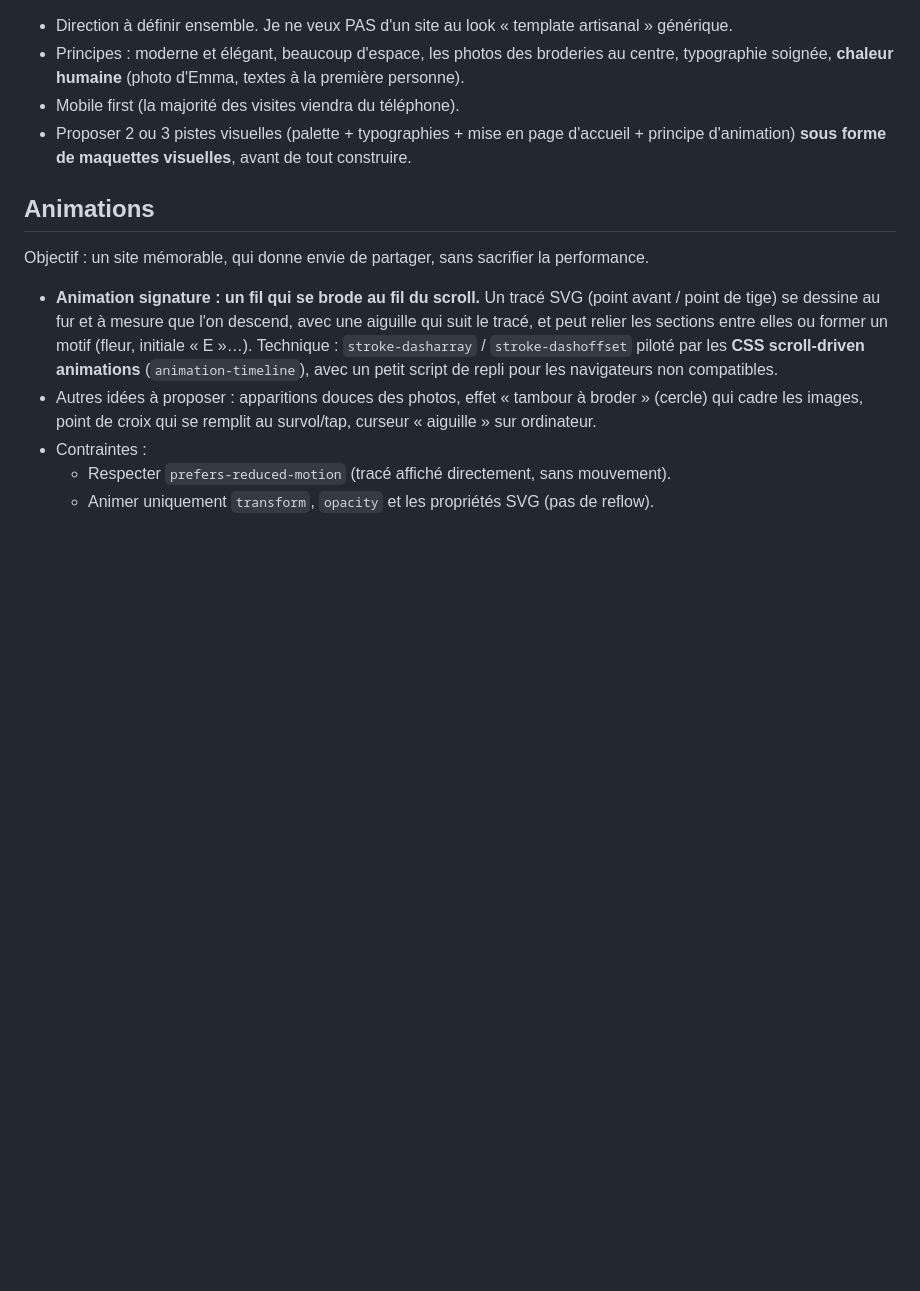
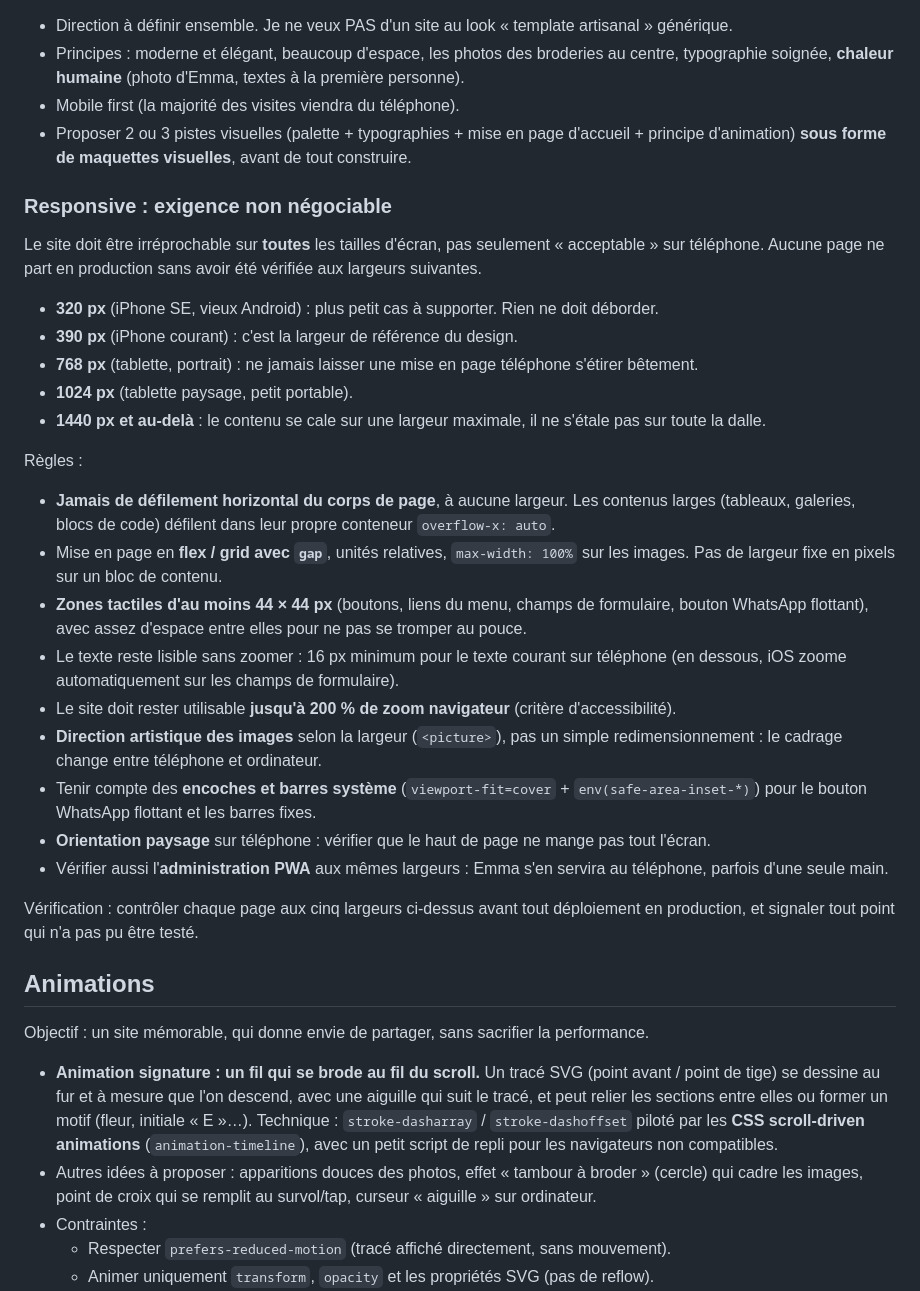
Before and after one commit to 58np95y6s6-svg/Emma-couture, a Markdown page: CLAUDE.md, the part around the change. GitHub-like rendering; blank space fills up the shorter version.

Commit message:
CDC : exigence responsive explicite
Cinq largeurs de contrôle (320 / 390 / 768 / 1024 / 1440+), interdiction du
défilement horizontal, zones tactiles de 44 px, texte à 16 px minimum, zoom
200 %, direction artistique des images, safe-area pour le bouton flottant,
et vérification de l'admin PWA aux mêmes largeurs.

Co-Authored-By: Claude Opus 5 <noreply@anthropic.com>

```diff
--- a/CLAUDE.md
+++ b/CLAUDE.md
@@ -211,6 +211,38 @@ Organisation :
 - Proposer 2 ou 3 pistes visuelles (palette + typographies + mise en page d'accueil + principe
   d'animation) **sous forme de maquettes visuelles**, avant de tout construire.
 
+### Responsive : exigence non négociable
+Le site doit être irréprochable sur **toutes** les tailles d'écran, pas seulement « acceptable »
+sur téléphone. Aucune page ne part en production sans avoir été vérifiée aux largeurs suivantes.
+
+- **320 px** (iPhone SE, vieux Android) : plus petit cas à supporter. Rien ne doit déborder.
+- **390 px** (iPhone courant) : c'est la largeur de référence du design.
+- **768 px** (tablette, portrait) : ne jamais laisser une mise en page téléphone s'étirer bêtement.
+- **1024 px** (tablette paysage, petit portable).
+- **1440 px et au-delà** : le contenu se cale sur une largeur maximale, il ne s'étale pas
+  sur toute la dalle.
+
+Règles :
+- **Jamais de défilement horizontal du corps de page**, à aucune largeur. Les contenus larges
+  (tableaux, galeries, blocs de code) défilent dans leur propre conteneur `overflow-x: auto`.
+- Mise en page en **flex / grid avec `gap`**, unités relatives, `max-width: 100%` sur les images.
+  Pas de largeur fixe en pixels sur un bloc de contenu.
+- **Zones tactiles d'au moins 44 × 44 px** (boutons, liens du menu, champs de formulaire,
+  bouton WhatsApp flottant), avec assez d'espace entre elles pour ne pas se tromper au pouce.
+- Le texte reste lisible sans zoomer : 16 px minimum pour le texte courant sur téléphone
+  (en dessous, iOS zoome automatiquement sur les champs de formulaire).
+- Le site doit rester utilisable **jusqu'à 200 % de zoom navigateur** (critère d'accessibilité).
+- **Direction artistique des images** selon la largeur (`<picture>`), pas un simple
+  redimensionnement : le cadrage change entre téléphone et ordinateur.
+- Tenir compte des **encoches et barres système** (`viewport-fit=cover` + `env(safe-area-inset-*)`)
+  pour le bouton WhatsApp flottant et les barres fixes.
+- **Orientation paysage** sur téléphone : vérifier que le haut de page ne mange pas tout l'écran.
+- Vérifier aussi l'**administration PWA** aux mêmes largeurs : Emma s'en servira au téléphone,
+  parfois d'une seule main.
+
+Vérification : contrôler chaque page aux cinq largeurs ci-dessus avant tout déploiement en
+production, et signaler tout point qui n'a pas pu être testé.
+
 ## Animations
 Objectif : un site mémorable, qui donne envie de partager, sans sacrifier la performance.
 - **Animation signature : un fil qui se brode au fil du scroll.** Un tracé SVG (point avant / point
```
